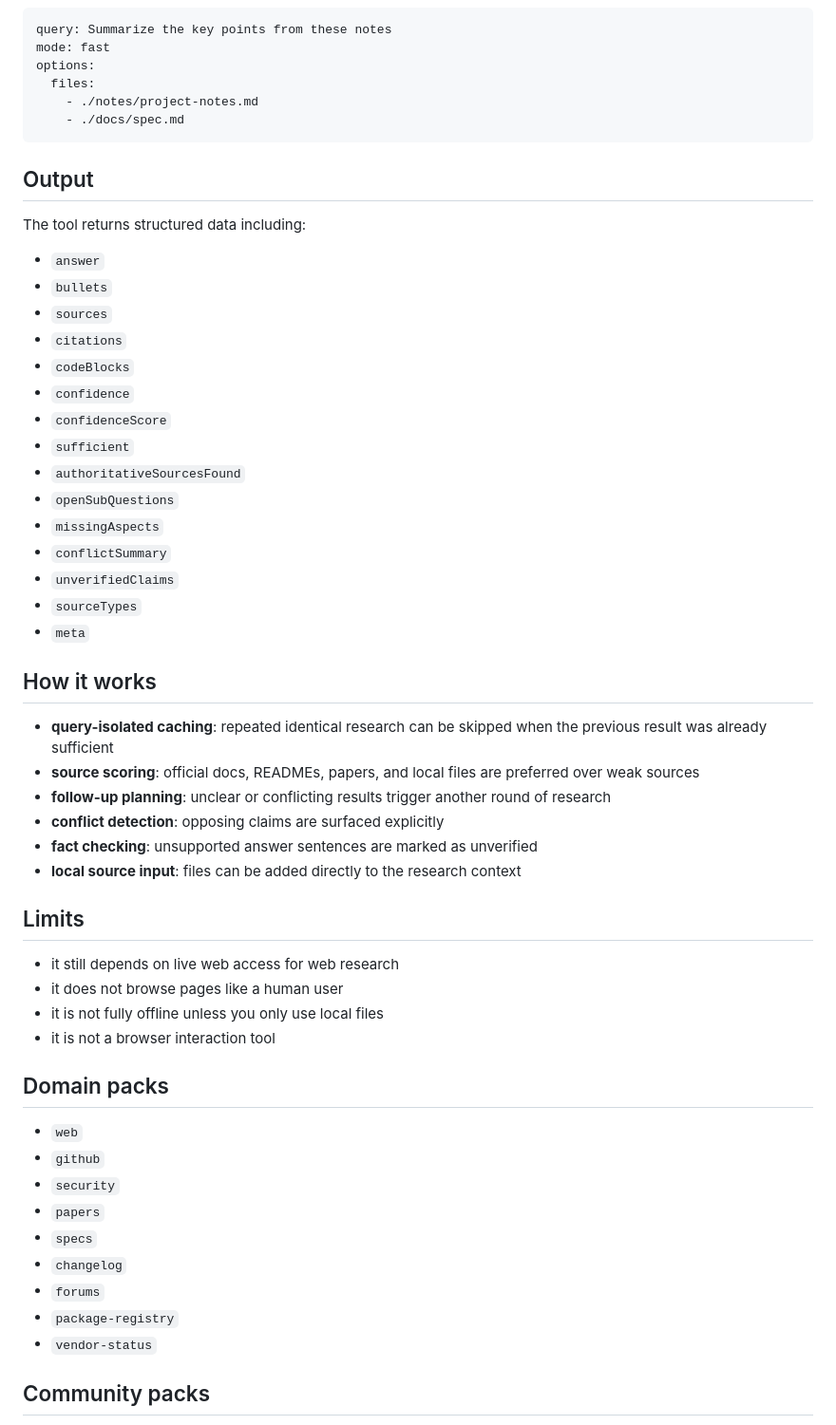
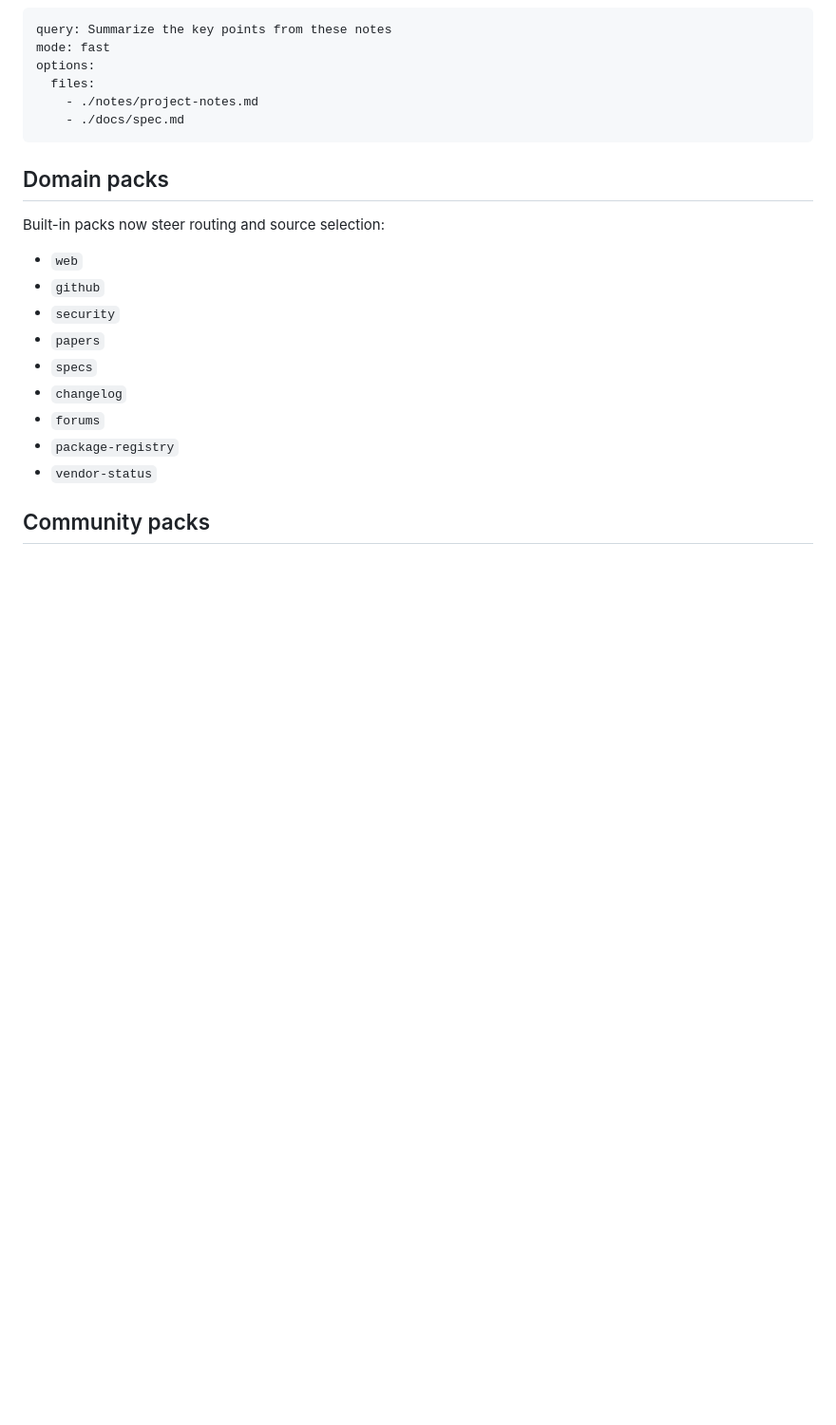
Before and after one commit to endgegnerbert-tech/pi-research, a Markdown page: README.md, the part around one of its changes. Shown at 95% size. Rendered like a GitHub page; blank space fills up the shorter version.

````diff
--- a/README.md
+++ b/README.md
@@ -133,43 +151,9 @@ options:
     - ./docs/spec.md
 ```
 
-## Output
+## Domain packs
 
-The tool returns structured data including:
-
-- `answer`
-- `bullets`
-- `sources`
-- `citations`
-- `codeBlocks`
-- `confidence`
-- `confidenceScore`
-- `sufficient`
-- `authoritativeSourcesFound`
-- `openSubQuestions`
-- `missingAspects`
-- `conflictSummary`
-- `unverifiedClaims`
-- `sourceTypes`
-- `meta`
-
-## How it works
-
-- **query-isolated caching**: repeated identical research can be skipped when the previous result was already sufficient
-- **source scoring**: official docs, READMEs, papers, and local files are preferred over weak sources
-- **follow-up planning**: unclear or conflicting results trigger another round of research
-- **conflict detection**: opposing claims are surfaced explicitly
-- **fact checking**: unsupported answer sentences are marked as unverified
-- **local source input**: files can be added directly to the research context
-
-## Limits
-
-- it still depends on live web access for web research
-- it does not browse pages like a human user
-- it is not fully offline unless you only use local files
-- it is not a browser interaction tool
-
-## Domain packs
+Built-in packs now steer routing and source selection:
 
 - `web`
 - `github`
````
Also changed, not shown: other parts of README.md (+67 -36 lines), docs/assets/pi-research-logo.png (added), 2 other files.
